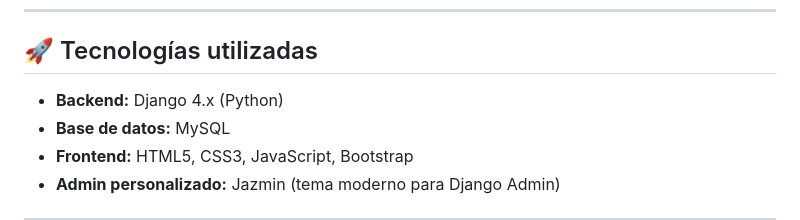
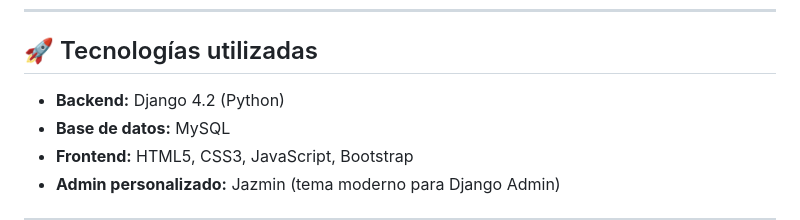
Before and after one commit to solanomillo/Barberia, a Markdown page: README.md, the part around the change. GitHub-like rendering.

```diff
--- a/README.md
+++ b/README.md
@@ -19,7 +19,7 @@ El sistema permite a los clientes reservar turnos de manera rápida y sencilla,
 
 ## 🚀 Tecnologías utilizadas
 
-- **Backend:** Django 4.x (Python)
+- **Backend:** Django 4.2 (Python)
 - **Base de datos:** MySQL
 - **Frontend:** HTML5, CSS3, JavaScript, Bootstrap
 - **Admin personalizado:** Jazmin (tema moderno para Django Admin)
```
